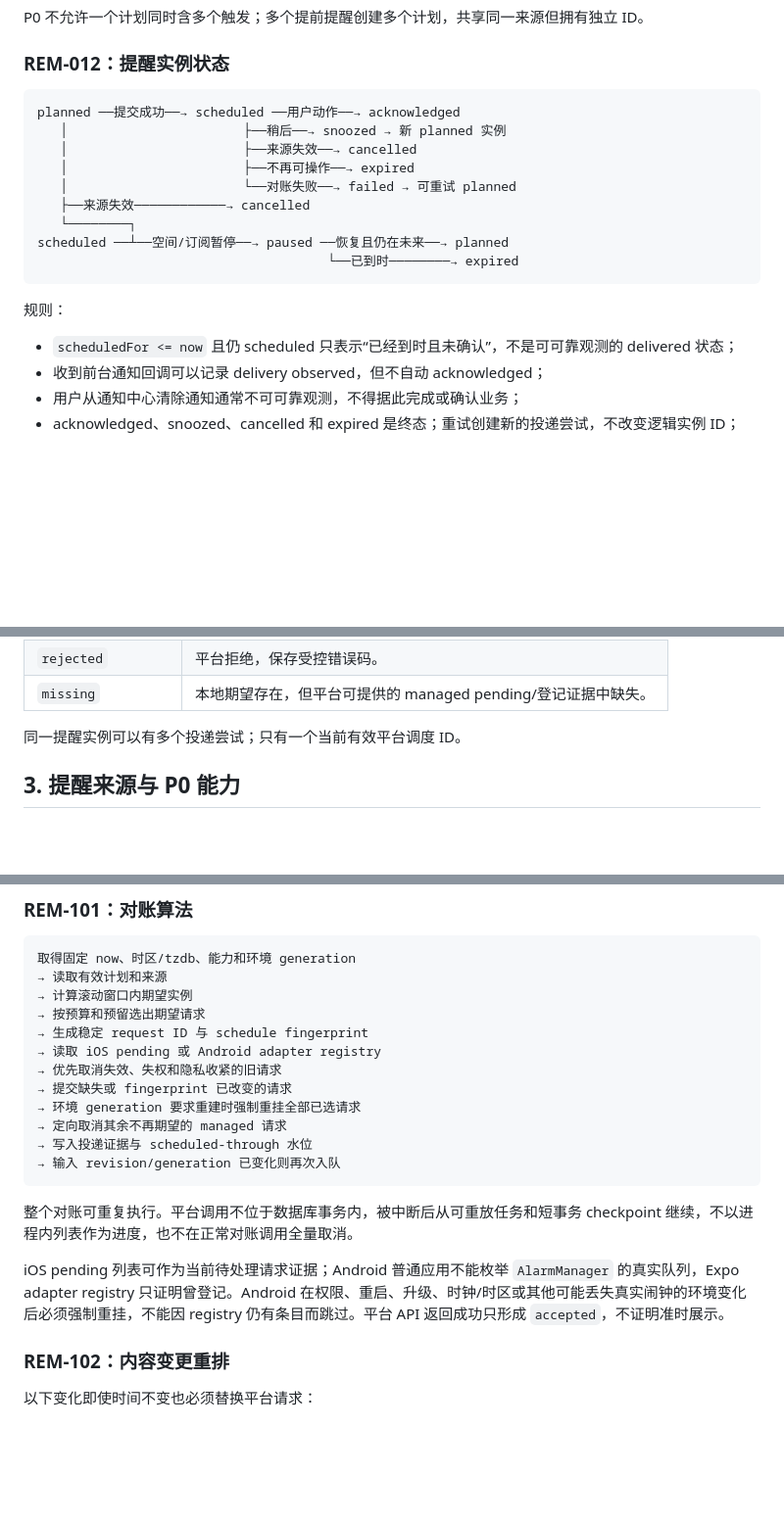
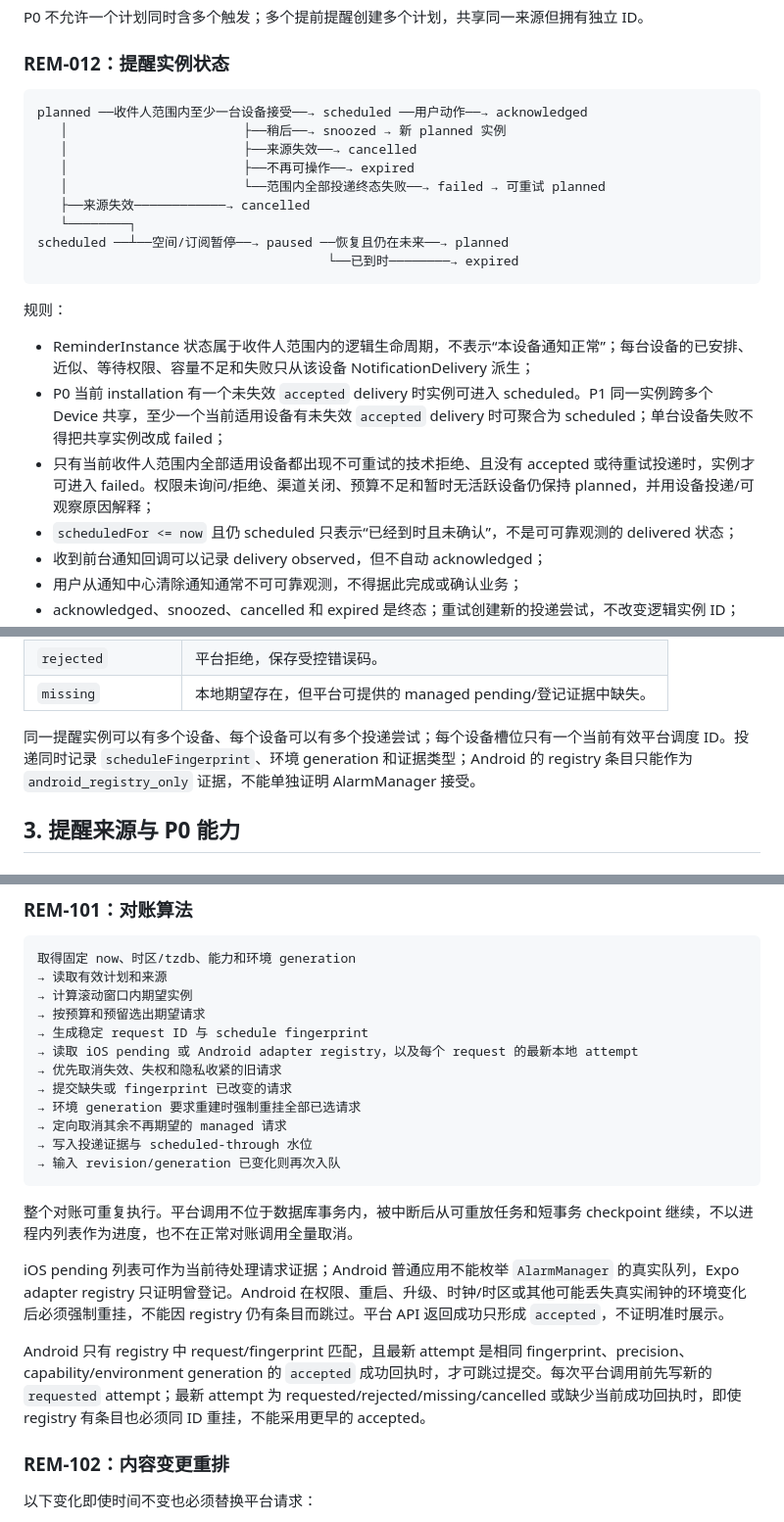
Before and after one commit to VmythV/life-book, a Markdown page: docs/reminders-and-notifications.md, 3 parts joined by grey strips. Shown at 98% size. Drawn GitHub-style; blank space fills up the shorter version.

Commit message:
docs: separate reminder and device delivery state

````diff
--- a/docs/reminders-and-notifications.md
+++ b/docs/reminders-and-notifications.md
@@ -69,11 +69,11 @@ P0 不允许一个计划同时含多个触发；多个提前提醒创建多个
 ### REM-012：提醒实例状态
 
 ```text
-planned ──提交成功──→ scheduled ──用户动作──→ acknowledged
+planned ──收件人范围内至少一台设备接受──→ scheduled ──用户动作──→ acknowledged
    │                       ├──稍后──→ snoozed → 新 planned 实例
    │                       ├──来源失效──→ cancelled
    │                       ├──不再可操作──→ expired
-   │                       └──对账失败──→ failed → 可重试 planned
+   │                       └──范围内全部投递终态失败──→ failed → 可重试 planned
    ├──来源失效────────────→ cancelled
    └────────┐
 scheduled ──┴──空间/订阅暂停──→ paused ──恢复且仍在未来──→ planned
@@ -82,6 +82,9 @@ scheduled ──┴──空间/订阅暂停──→ paused ──恢复且仍
 
 规则：
 
+- ReminderInstance 状态属于收件人范围内的逻辑生命周期，不表示“本设备通知正常”；每台设备的已安排、近似、等待权限、容量不足和失败只从该设备 NotificationDelivery 派生；
+- P0 当前 installation 有一个未失效 `accepted` delivery 时实例可进入 scheduled。P1 同一实例跨多个 Device 共享，至少一个当前适用设备有未失效 `accepted` delivery 时可聚合为 scheduled；单台设备失败不得把共享实例改成 failed；
+- 只有当前收件人范围内全部适用设备都出现不可重试的技术拒绝、且没有 accepted 或待重试投递时，实例才可进入 failed。权限未询问/拒绝、渠道关闭、预算不足和暂时无活跃设备仍保持 planned，并用设备投递/可观察原因解释；
 - `scheduledFor <= now` 且仍 scheduled 只表示“已经到时且未确认”，不是可可靠观测的 delivered 状态；
 - 收到前台通知回调可以记录 delivery observed，但不自动 acknowledged；
 - 用户从通知中心清除通知通常不可可靠观测，不得据此完成或确认业务；
@@ -103,7 +106,7 @@ scheduled ──┴──空间/订阅暂停──→ paused ──恢复且仍
 | `rejected` | 平台拒绝，保存受控错误码。 |
 | `missing` | 本地期望存在，但平台可提供的 managed pending/登记证据中缺失。 |
 
-同一提醒实例可以有多个投递尝试；只有一个当前有效平台调度 ID。
+同一提醒实例可以有多个设备、每个设备可以有多个投递尝试；每个设备槽位只有一个当前有效平台调度 ID。投递同时记录 `scheduleFingerprint`、环境 generation 和证据类型；Android 的 registry 条目只能作为 `android_registry_only` 证据，不能单独证明 AlarmManager 接受。
 
 ## 3. 提醒来源与 P0 能力
 
@@ -428,7 +431,7 @@ P0 一律使用滚动窗口内的单次请求，不启用操作系统原生重
 → 计算滚动窗口内期望实例
 → 按预算和预留选出期望请求
 → 生成稳定 request ID 与 schedule fingerprint
-→ 读取 iOS pending 或 Android adapter registry
+→ 读取 iOS pending 或 Android adapter registry，以及每个 request 的最新本地 attempt
 → 优先取消失效、失权和隐私收紧的旧请求
 → 提交缺失或 fingerprint 已改变的请求
 → 环境 generation 要求重建时强制重挂全部已选请求
@@ -440,6 +443,8 @@ P0 一律使用滚动窗口内的单次请求，不启用操作系统原生重
 整个对账可重复执行。平台调用不位于数据库事务内，被中断后从可重放任务和短事务 checkpoint 继续，不以进程内列表作为进度，也不在正常对账调用全量取消。
 
 iOS pending 列表可作为当前待处理请求证据；Android 普通应用不能枚举 `AlarmManager` 的真实队列，Expo adapter registry 只证明曾登记。Android 在权限、重启、升级、时钟/时区或其他可能丢失真实闹钟的环境变化后必须强制重挂，不能因 registry 仍有条目而跳过。平台 API 返回成功只形成 `accepted`，不证明准时展示。
+
+Android 只有 registry 中 request/fingerprint 匹配，且最新 attempt 是相同 fingerprint、precision、capability/environment generation 的 `accepted` 成功回执时，才可跳过提交。每次平台调用前先写新的 `requested` attempt；最新 attempt 为 requested/rejected/missing/cancelled 或缺少当前成功回执时，即使 registry 有条目也必须同 ID 重挂，不能采用更早的 accepted。
 
 ### REM-102：内容变更重排
 
````
Also changed, not shown: other parts of docs/reminders-and-notifications.md (+2 -1 lines).
